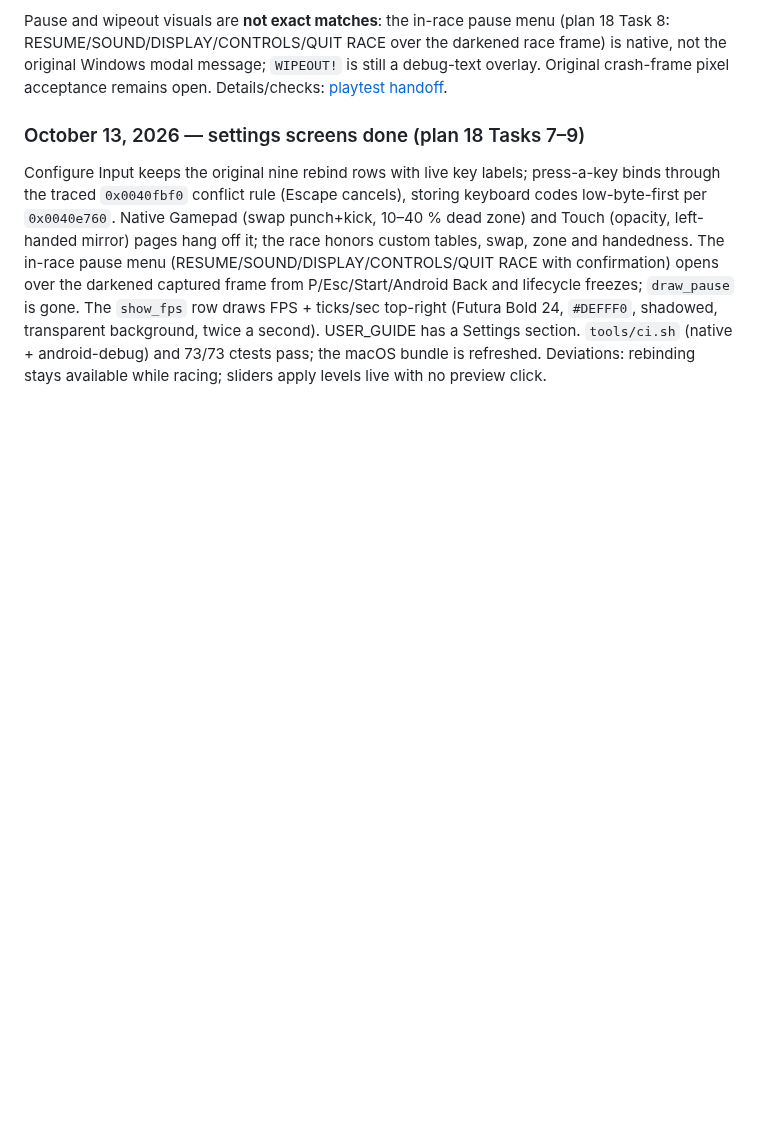
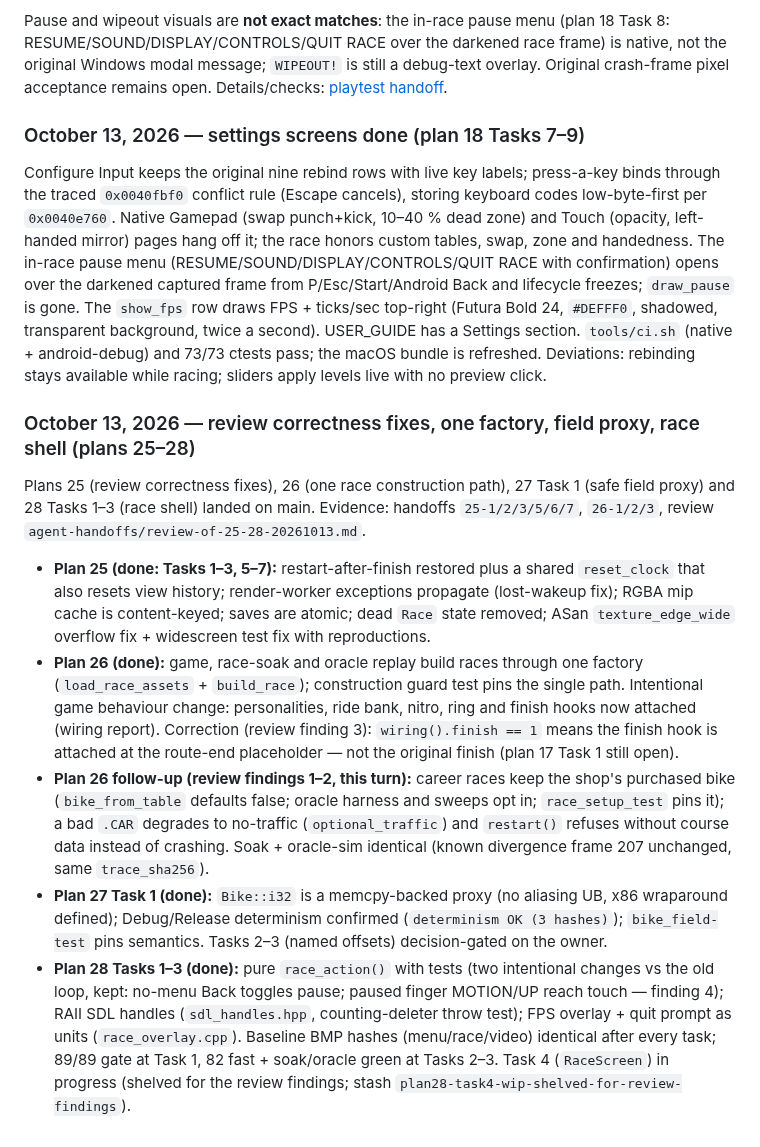
Before and after one commit to JovaniTarnowski/road-rash, a Markdown page: docs/PROGRESS.md, the part around the change. Rendered like a GitHub page; blank space fills up the shorter version.

Commit message:
docs: PROGRESS/VERIFICATION entries for plans 25-28, index row 26 follow-ups

```diff
--- a/docs/PROGRESS.md
+++ b/docs/PROGRESS.md
@@ -716,3 +716,42 @@ shadowed, transparent background, twice a second). USER_GUIDE has a Settings
 section. `tools/ci.sh` (native + android-debug) and 73/73 ctests pass; the
 macOS bundle is refreshed. Deviations: rebinding stays available while
 racing; sliders apply levels live with no preview click.
+
+### October 13, 2026 — review correctness fixes, one factory, field proxy, race shell (plans 25–28)
+
+Plans 25 (review correctness fixes), 26 (one race construction path), 27
+Task 1 (safe field proxy) and 28 Tasks 1–3 (race shell) landed on main.
+Evidence: handoffs `25-1/2/3/5/6/7`, `26-1/2/3`, review
+`agent-handoffs/review-of-25-28-20261013.md`.
+
+- **Plan 25 (done: Tasks 1–3, 5–7):** restart-after-finish restored plus a
+  shared `reset_clock` that also resets view history; render-worker
+  exceptions propagate (lost-wakeup fix); RGBA mip cache is content-keyed;
+  saves are atomic; dead `Race` state removed; ASan `texture_edge_wide`
+  overflow fix + widescreen test fix with reproductions.
+- **Plan 26 (done):** game, race-soak and oracle replay build races through
+  one factory (`load_race_assets` + `build_race`); construction guard test
+  pins the single path. Intentional game behaviour change: personalities,
+  ride bank, nitro, ring and finish hooks now attached (wiring report).
+  Correction (review finding 3): `wiring().finish == 1` means the finish
+  hook is attached at the route-end placeholder — not the original finish
+  (plan 17 Task 1 still open).
+- **Plan 26 follow-up (review findings 1–2, this turn):** career races keep
+  the shop's purchased bike (`bike_from_table` defaults false; oracle
+  harness and sweeps opt in; `race_setup_test` pins it); a bad `.CAR`
+  degrades to no-traffic (`optional_traffic`) and `restart()` refuses
+  without course data instead of crashing. Soak + oracle-sim identical
+  (known divergence frame 207 unchanged, same `trace_sha256`).
+- **Plan 27 Task 1 (done):** `Bike::i32` is a memcpy-backed proxy (no
+  aliasing UB, x86 wraparound defined); Debug/Release determinism
+  confirmed (`determinism OK (3 hashes)`); `bike_field-test` pins
+  semantics. Tasks 2–3 (named offsets) decision-gated on the owner.
+- **Plan 28 Tasks 1–3 (done):** pure `race_action()` with tests (two
+  intentional changes vs the old loop, kept: no-menu Back toggles pause;
+  paused finger MOTION/UP reach touch — finding 4); RAII SDL handles
+  (`sdl_handles.hpp`, counting-deleter throw test); FPS overlay + quit
+  prompt as units (`race_overlay.cpp`). Baseline BMP hashes
+  (menu/race/video) identical after every task; 89/89 gate at Task 1,
+  82 fast + soak/oracle green at Tasks 2–3. Task 4 (`RaceScreen`) in
+  progress (shelved for the review findings; stash
+  `plan28-task4-wip-shelved-for-review-findings`).
```
Also changed, not shown: docs/VERIFICATION.md (+24 -0 lines), docs/plans/00-INDEX.md (+1 -1 lines).
